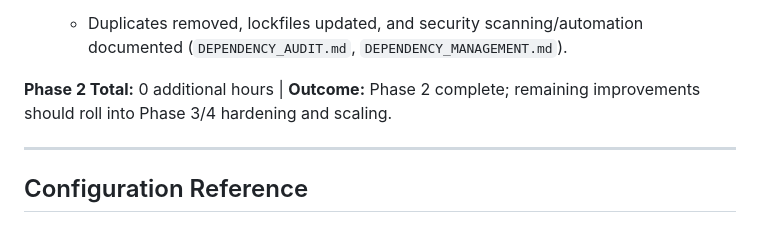
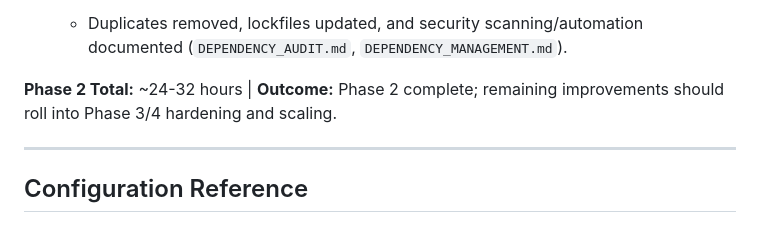
Before and after one commit to mightymikesapp/MikeCheck, a Markdown page: PHASE1_DEPLOYMENT_SUMMARY.md, the part around the change. Drawn GitHub-style.

Commit message:
Update PHASE1_DEPLOYMENT_SUMMARY.md
Co-authored-by: gemini-code-assist[bot] <176961590+gemini-code-assist[bot]@users.noreply.github.com>

```diff
--- a/PHASE1_DEPLOYMENT_SUMMARY.md
+++ b/PHASE1_DEPLOYMENT_SUMMARY.md
@@ -250,7 +250,7 @@ All high-priority Phase 2 items landed in this PR (PR #66 / commit 9ca2b05). New
 4. **Dependency hygiene**
    - Duplicates removed, lockfiles updated, and security scanning/automation documented (`DEPENDENCY_AUDIT.md`, `DEPENDENCY_MANAGEMENT.md`).
 
-**Phase 2 Total:** 0 additional hours | **Outcome:** Phase 2 complete; remaining improvements should roll into Phase 3/4 hardening and scaling.
+**Phase 2 Total:** ~24-32 hours | **Outcome:** Phase 2 complete; remaining improvements should roll into Phase 3/4 hardening and scaling.
 
 ---
 
```
